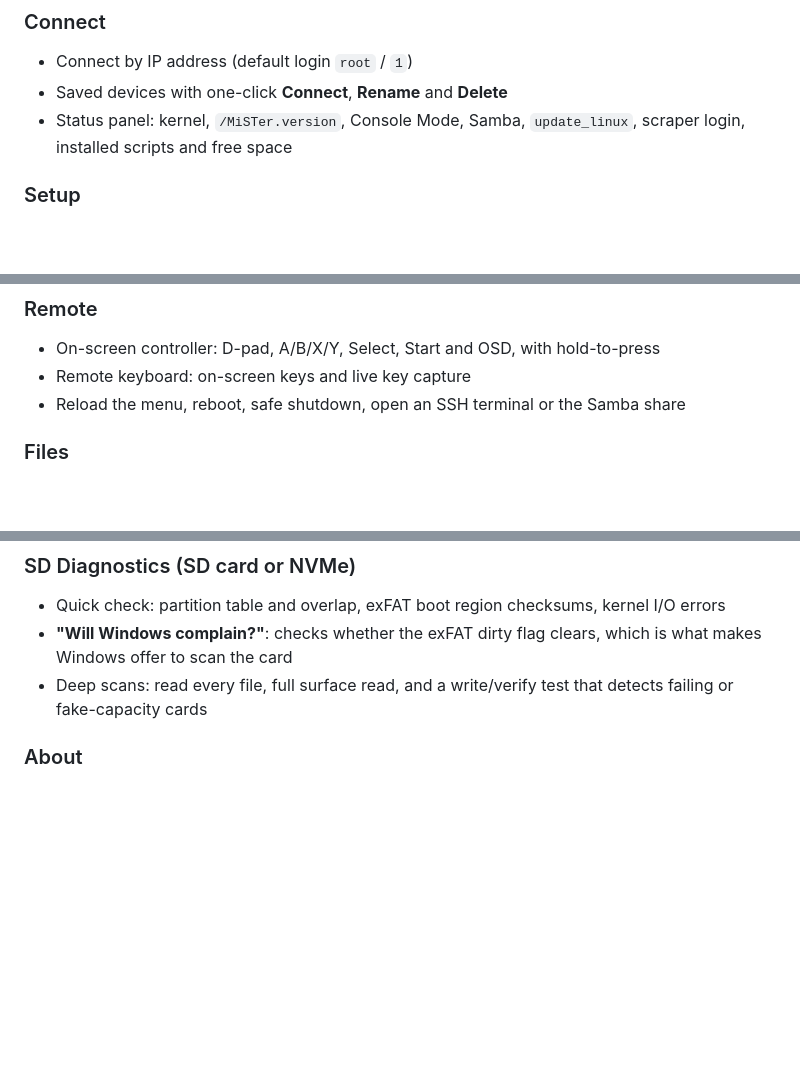
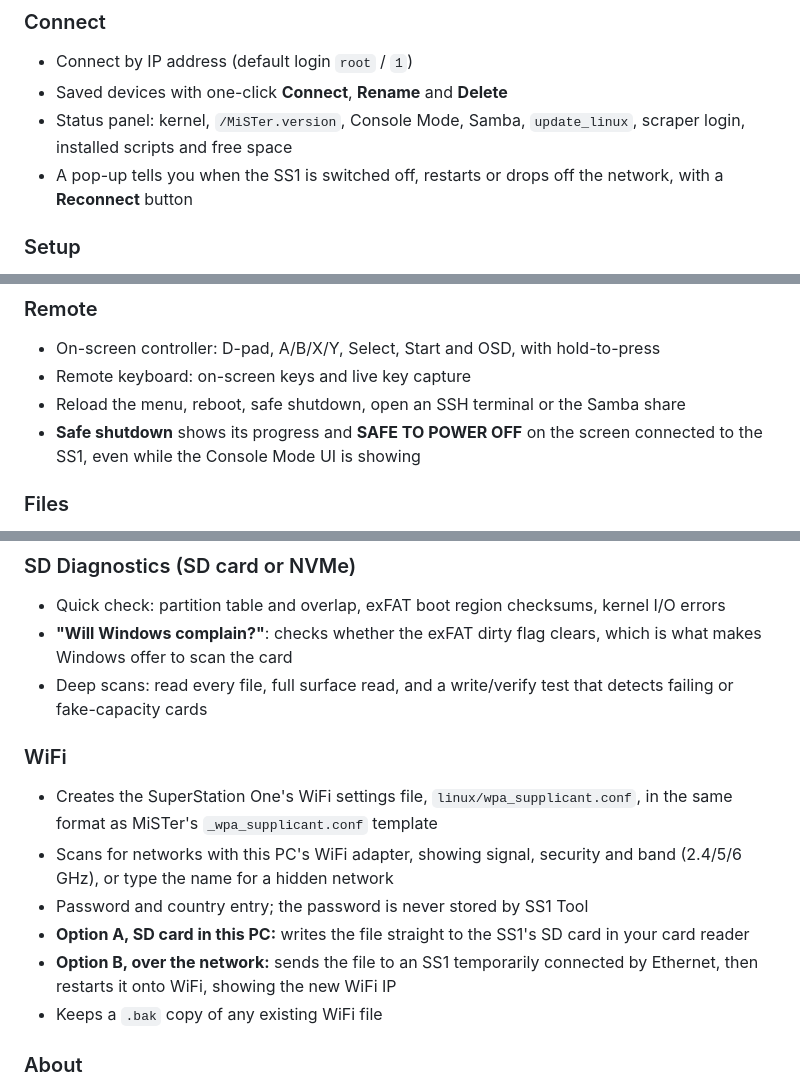
Before and after one commit to f3bandit/ss1_tool, a Markdown page: README.md, 3 parts joined by grey strips. Rendered like a GitHub page; blank space fills up the shorter version.

```diff
--- a/README.md
+++ b/README.md
@@ -106,6 +106,7 @@ The advisory is only information. SS1 Tool never changes your settings by itself
 - Connect by IP address (default login `root` / `1`)
 - Saved devices with one-click **Connect**, **Rename** and **Delete**
 - Status panel: kernel, `/MiSTer.version`, Console Mode, Samba, `update_linux`, scraper login, installed scripts and free space
+- A pop-up tells you when the SS1 is switched off, restarts or drops off the network, with a **Reconnect** button
 
 ### Setup
 Each item shows its current status on the SS1 (installed, up to date, enabled, running, settings applied).
@@ -120,6 +121,7 @@ Each item shows its current status on the SS1 (installed, up to date, enabled, r
 - On-screen controller: D-pad, A/B/X/Y, Select, Start and OSD, with hold-to-press
 - Remote keyboard: on-screen keys and live key capture
 - Reload the menu, reboot, safe shutdown, open an SSH terminal or the Samba share
+- **Safe shutdown** shows its progress and **SAFE TO POWER OFF** on the screen connected to the SS1, even while the Console Mode UI is showing
 
 ### Files
 - Two-pane file manager with a drive picker on each side
@@ -137,6 +139,14 @@ Each item shows its current status on the SS1 (installed, up to date, enabled, r
 - Quick check: partition table and overlap, exFAT boot region checksums, kernel I/O errors
 - **"Will Windows complain?"**: checks whether the exFAT dirty flag clears, which is what makes Windows offer to scan the card
 - Deep scans: read every file, full surface read, and a write/verify test that detects failing or fake-capacity cards
+
+### WiFi
+- Creates the SuperStation One's WiFi settings file, `linux/wpa_supplicant.conf`, in the same format as MiSTer's `_wpa_supplicant.conf` template
+- Scans for networks with this PC's WiFi adapter, showing signal, security and band (2.4/5/6 GHz), or type the name for a hidden network
+- Password and country entry; the password is never stored by SS1 Tool
+- **Option A, SD card in this PC:** writes the file straight to the SS1's SD card in your card reader
+- **Option B, over the network:** sends the file to an SS1 temporarily connected by Ethernet, then restarts it onto WiFi, showing the new WiFi IP
+- Keeps a `.bak` copy of any existing WiFi file
 
 ### About
 - Links to the Taki Udon Discord and the official [SuperStation One documentation](https://github.com/Takiiiiiiii/SuperStation-Documentation) and [wiki](https://github.com/Takiiiiiiii/SuperStation-Documentation/wiki)
```
